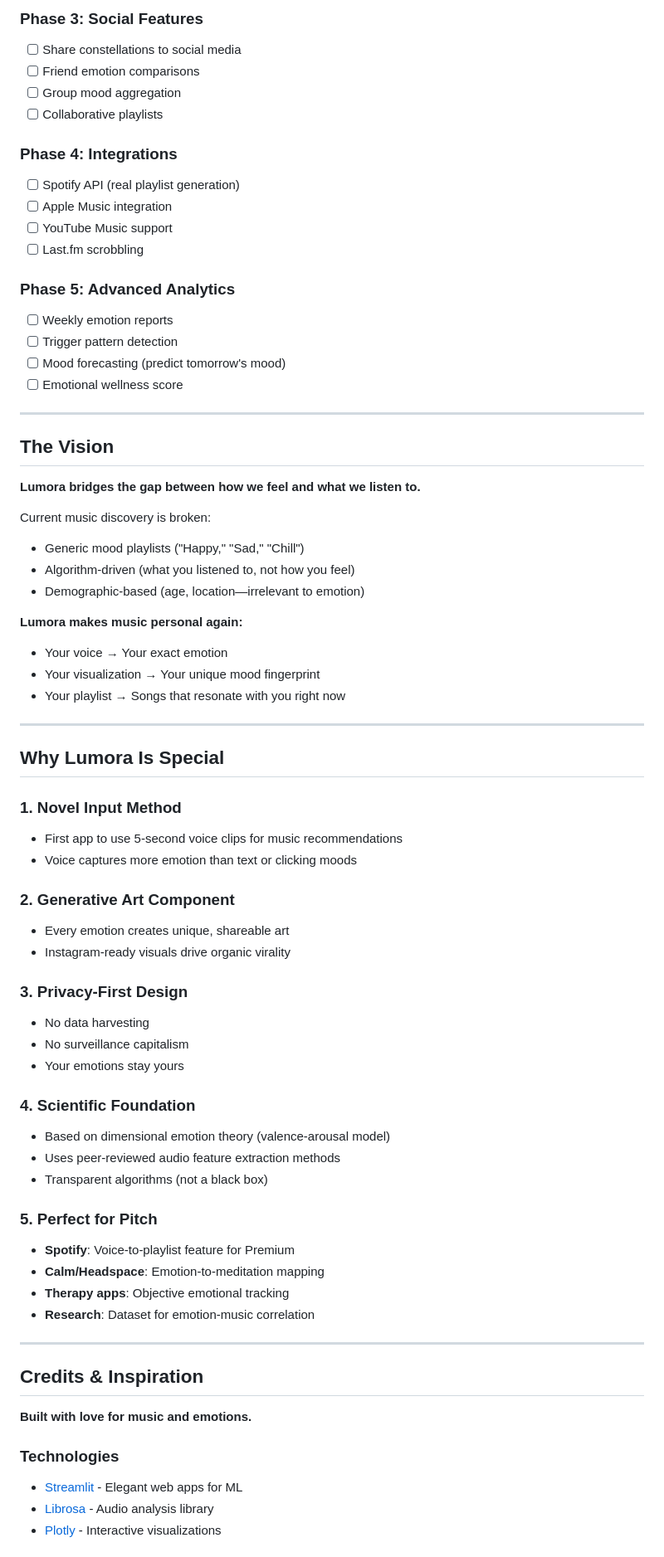
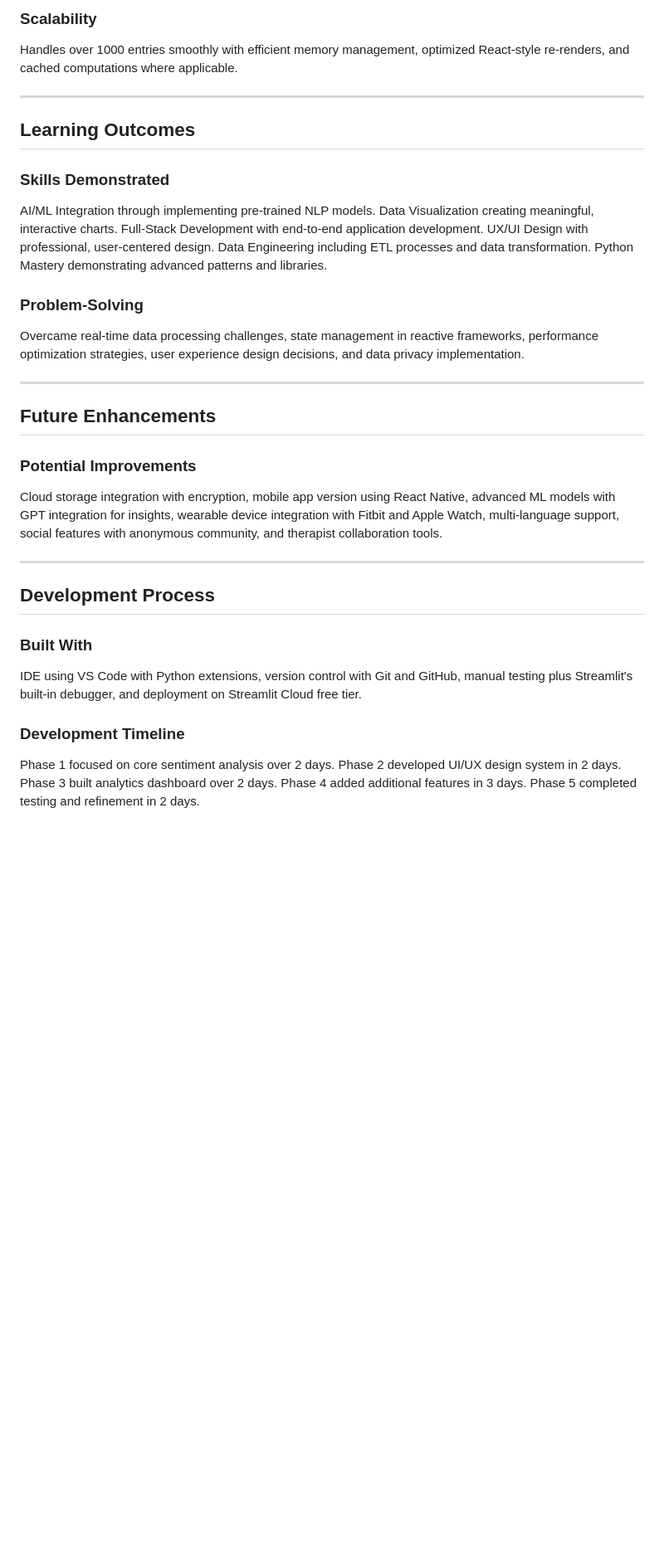
Before and after one commit to qazifabiahoq/lumora, a Markdown page: README.md, the part around the change printed below. Shown: that part at 83% size. Drawn GitHub-style; blank space fills up the shorter version.

```diff
--- a/README.md
+++ b/README.md
@@ -266,74 +107,31 @@ Songs with 90%+ match = Perfect emotional resonance.
 
-### **Phase 3: Social Features**
-- [ ] Share constellations to social media
-- [ ] Friend emotion comparisons
-- [ ] Group mood aggregation
-- [ ] Collaborative playlists
-
-### **Phase 4: Integrations**
-- [ ] Spotify API (real playlist generation)
-- [ ] Apple Music integration
-- [ ] YouTube Music support
-- [ ] Last.fm scrobbling
-
-### **Phase 5: Advanced Analytics**
-- [ ] Weekly emotion reports
-- [ ] Trigger pattern detection
-- [ ] Mood forecasting (predict tomorrow's mood)
-- [ ] Emotional wellness score
+### Scalability
+Handles over 1000 entries smoothly with efficient memory management, optimized React-style re-renders, and cached computations where applicable.
 
 ---
 
-## The Vision
+## Learning Outcomes
 
-**Lumora bridges the gap between how we feel and what we listen to.**
+### Skills Demonstrated
+AI/ML Integration through implementing pre-trained NLP models. Data Visualization creating meaningful, interactive charts. Full-Stack Development with end-to-end application development. UX/UI Design with professional, user-centered design. Data Engineering including ETL processes and data transformation. Python Mastery demonstrating advanced patterns and libraries.
 
-Current music discovery is broken:
-- Generic mood playlists ("Happy," "Sad," "Chill")
-- Algorithm-driven (what you listened to, not how you feel)
-- Demographic-based (age, location—irrelevant to emotion)
-
-**Lumora makes music personal again:**
-- Your voice → Your exact emotion
-- Your visualization → Your unique mood fingerprint
-- Your playlist → Songs that resonate with you right now
+### Problem-Solving
+Overcame real-time data processing challenges, state management in reactive frameworks, performance optimization strategies, user experience design decisions, and data privacy implementation.
 
 ---
 
-##  Why Lumora Is Special
+## Future Enhancements
 
-### **1. Novel Input Method**
-- First app to use 5-second voice clips for music recommendations
-- Voice captures more emotion than text or clicking moods
-
-### **2. Generative Art Component**
-- Every emotion creates unique, shareable art
-- Instagram-ready visuals drive organic virality
-
-### **3. Privacy-First Design**
-- No data harvesting
-- No surveillance capitalism
-- Your emotions stay yours
-
-### **4. Scientific Foundation**
-- Based on dimensional emotion theory (valence-arousal model)
-- Uses peer-reviewed audio feature extraction methods
-- Transparent algorithms (not a black box)
-
-### **5. Perfect for Pitch**
-- **Spotify**: Voice-to-playlist feature for Premium
-- **Calm/Headspace**: Emotion-to-meditation mapping
-- **Therapy apps**: Objective emotional tracking
-- **Research**: Dataset for emotion-music correlation
+### Potential Improvements
+Cloud storage integration with encryption, mobile app version using React Native, advanced ML models with GPT integration for insights, wearable device integration with Fitbit and Apple Watch, multi-language support, social features with anonymous community, and therapist collaboration tools.
 
 ---
 
-##  Credits & Inspiration
+## Development Process
 
-**Built with love for music and emotions.**
+### Built With
+IDE using VS Code with Python extensions, version control with Git and GitHub, manual testing plus Streamlit's built-in debugger, and deployment on Streamlit Cloud free tier.
 
-### **Technologies**
-- [Streamlit](https://streamlit.io) - Elegant web apps for ML
-- [Librosa](https://librosa.org) - Audio analysis library
-- [Plotly](https://plotly.com) - Interactive visualizations
+### Development Timeline
+Phase 1 focused on core sentiment analysis over 2 days. Phase 2 developed UI/UX design system in 2 days. Phase 3 built analytics dashboard over 2 days. Phase 4 added additional features in 3 days. Phase 5 completed testing and refinement in 2 days.
 
```
Also changed, not shown: other parts of README.md (+83 -242 lines).
